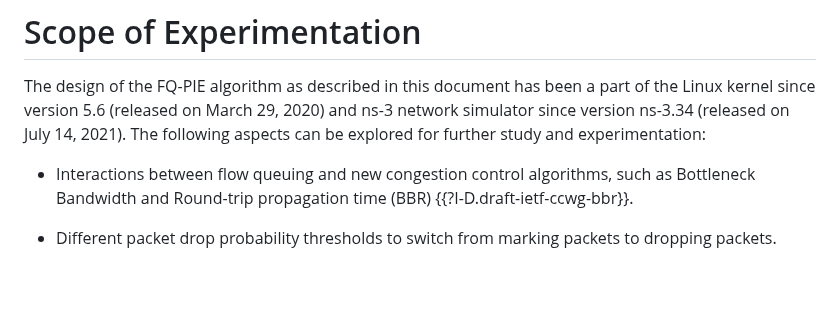
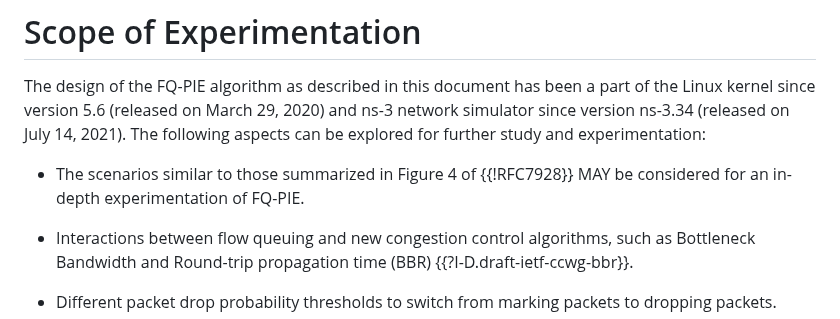
Before and after one commit to mohittahiliani/draft-tahiliani-tsvwg-fq-pie, a Markdown page: draft-tahiliani-tsvwg-fq-pie.md, the part around the change. GitHub-like rendering; blank space fills up the shorter version.

Commit message:
Update the scope of experimentation

```diff
--- a/draft-tahiliani-tsvwg-fq-pie.md
+++ b/draft-tahiliani-tsvwg-fq-pie.md
@@ -118,6 +118,8 @@ FQ-PIE MAY support ECN by marking ECN-Capable Transport (ECT) packets {{!RFC3168
 
 The design of the FQ-PIE algorithm as described in this document has been a part of the Linux kernel since version 5.6 (released on March 29, 2020) and ns-3 network simulator since version ns-3.34 (released on July 14, 2021). The following aspects can be explored for further study and experimentation:
 
+- The scenarios similar to those summarized in Figure 4 of {{!RFC7928}} MAY be considered for an in-depth experimentation of FQ-PIE.
+
 - Interactions between flow queuing and new congestion control algorithms, such as Bottleneck Bandwidth and Round-trip propagation time (BBR) {{?I-D.draft-ietf-ccwg-bbr}}.
 
 - Different packet drop probability thresholds to switch from marking packets to dropping packets.
```
